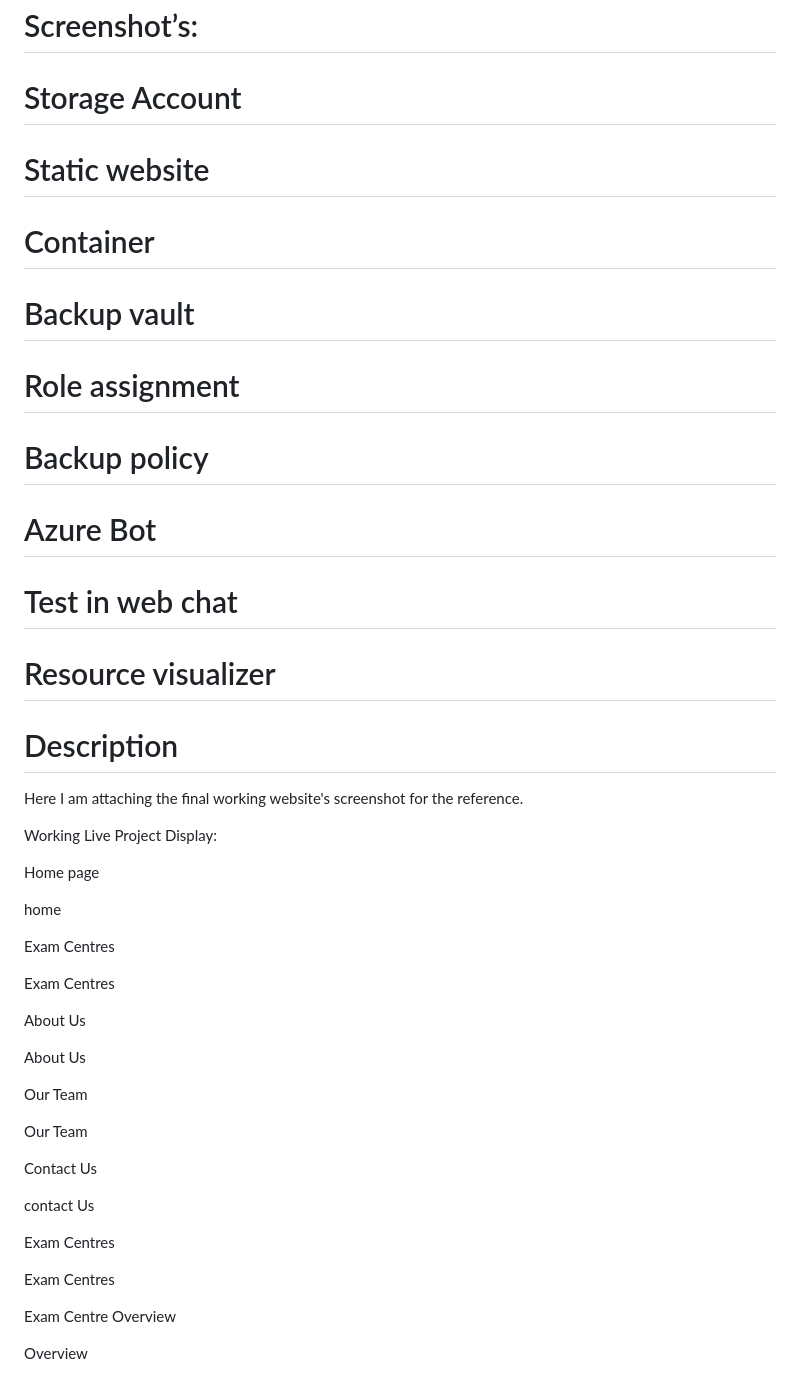
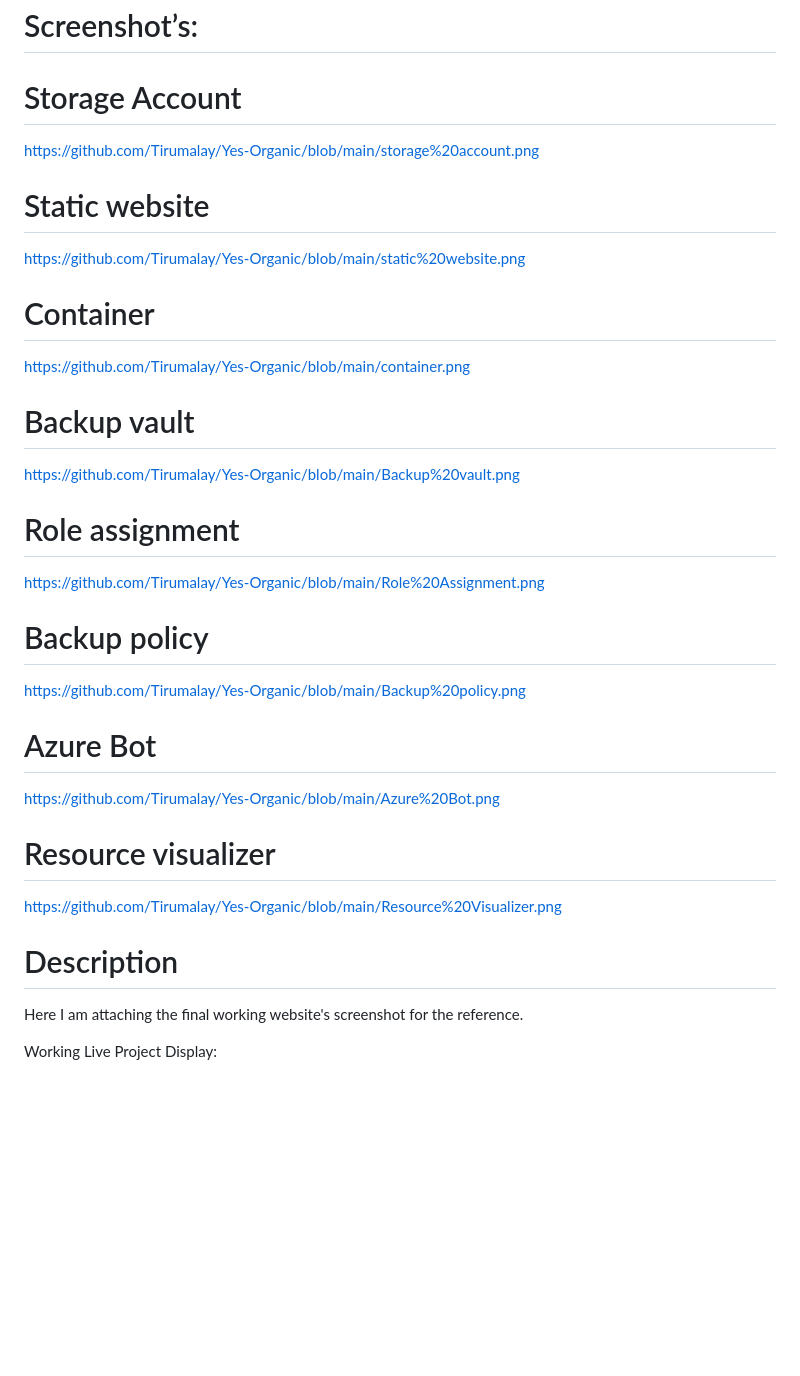
Before and after one commit to Tirumalay/Yes-Organic, a Markdown page: README.md, the part around one of its changes. Drawn GitHub-style; blank space fills up the shorter version.

```diff
--- a/README.md
+++ b/README.md
@@ -35,54 +35,24 @@ The Title of our project is organic framing. This website provides the informati
 # Screenshot’s:
 
 # Storage Account
-
+https://github.com/Tirumalay/Yes-Organic/blob/main/storage%20account.png
 # Static website
-
+https://github.com/Tirumalay/Yes-Organic/blob/main/static%20website.png
 # Container
-
+https://github.com/Tirumalay/Yes-Organic/blob/main/container.png
 # Backup vault
-
+https://github.com/Tirumalay/Yes-Organic/blob/main/Backup%20vault.png
 # Role assignment
-
+https://github.com/Tirumalay/Yes-Organic/blob/main/Role%20Assignment.png
 # Backup policy
-
+https://github.com/Tirumalay/Yes-Organic/blob/main/Backup%20policy.png
 # Azure Bot
-
-# Test in web chat
-
+https://github.com/Tirumalay/Yes-Organic/blob/main/Azure%20Bot.png
 # Resource visualizer
-
+https://github.com/Tirumalay/Yes-Organic/blob/main/Resource%20Visualizer.png
 # Description
 
 Here I am attaching the final working website's screenshot for the reference.
 
 Working Live Project Display:
 
-Home page
-
-home
-
-Exam Centres
-
-Exam Centres
-
-About Us
-
-About Us
-
-Our Team
-
-Our Team
-
-Contact Us
-
-contact Us
-
-Exam Centres
-
-Exam Centres
-
-Exam Centre Overview
-
-Overview
-
```
Also changed, not shown: other parts of README.md (+17 -16 lines).
